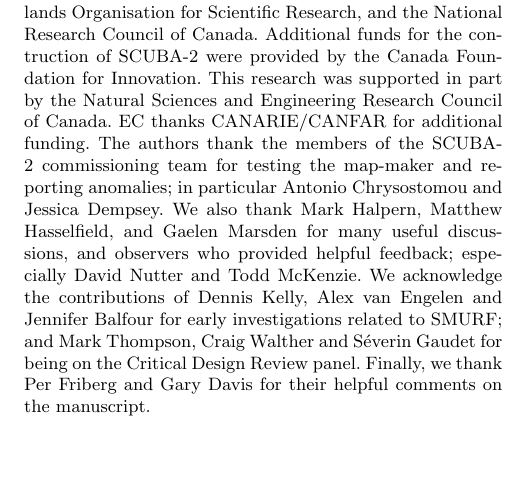
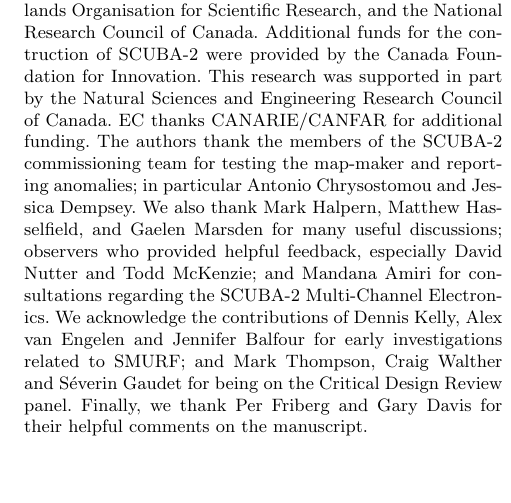
Before and after one commit to edwardchapin/smurf_paper, a LaTeX paper (smurf_paper.tex): part of one column of page 29 of 29, cut so that both start at the same text, the shorter picture padded with empty space. Compiled offline with pdfLaTeX; a LaTeX package or settings file that is missing is left out.

Commit message:
thank Mandana for help understanding the MCE xfer function

```diff
--- a/smurf_paper.tex
+++ b/smurf_paper.tex
@@ -7,9 +7,9 @@
 % --- Uncomment following block for use with pdflatex and pdf images ----------
 %% Recommended by MN for handling hyperlinks
 
-%\usepackage[pdftex,pdfpagemode={UseOutlines},bookmarks,bookmarksopen,colorlinks,linkcolor={blue},citecolor={green},urlcolor={red}]{hyperref}
-
-%\usepackage[pdftex]{graphicx}
+\usepackage[pdftex,pdfpagemode={UseOutlines},bookmarks,bookmarksopen,colorlinks,linkcolor={blue},citecolor={green},urlcolor={red}]{hyperref}
+
+\usepackage[pdftex]{graphicx}
 
 % -----------------------------------------------------------------------------
 
@@ -18,7 +18,7 @@
 % --- Uncomment following block for latex and postscript images ---------------
 %% Recommended by MN for handling hyperlinks - PS version
 
-\usepackage[bookmarks,bookmarksopen,colorlinks,linkcolor={blue},citecolor={green},urlcolor={red}]{hyperref}
+%\usepackage[bookmarks,bookmarksopen,colorlinks,linkcolor={blue},citecolor={green},urlcolor={red}]{hyperref}
 
 % -----------------------------------------------------------------------------
 
@@ -2758,11 +2758,12 @@ Foundation for Innovation.  This research was supported in part by the
 Natural Sciences and Engineering Research Council of Canada.  EC
 thanks CANARIE/CANFAR for additional funding.  The authors thank the
 members of the SCUBA-2 commissioning team for testing the map-maker
-and reporting anomalies; in particular Antonio Chrysostomou and Jessica
-Dempsey.  We also thank Mark Halpern, Matthew
-Hasselfield, and Gaelen Marsden for many useful discussions, and
-observers who provided helpful feedback; especially David Nutter and
-Todd McKenzie.  We acknowledge the contributions of Dennis Kelly, Alex
+and reporting anomalies; in particular Antonio Chrysostomou and
+Jessica Dempsey.  We also thank Mark Halpern, Matthew Hasselfield, and
+Gaelen Marsden for many useful discussions; observers who provided
+helpful feedback, especially David Nutter and Todd McKenzie; and
+Mandana Amiri for consultations regarding the SCUBA-2 Multi-Channel
+Electronics.  We acknowledge the contributions of Dennis Kelly, Alex
 van Engelen and Jennifer Balfour for early investigations related to
 SMURF; and Mark Thompson, Craig Walther and S\'{e}verin Gaudet for
 being on the Critical Design Review panel. Finally, we thank Per
```
